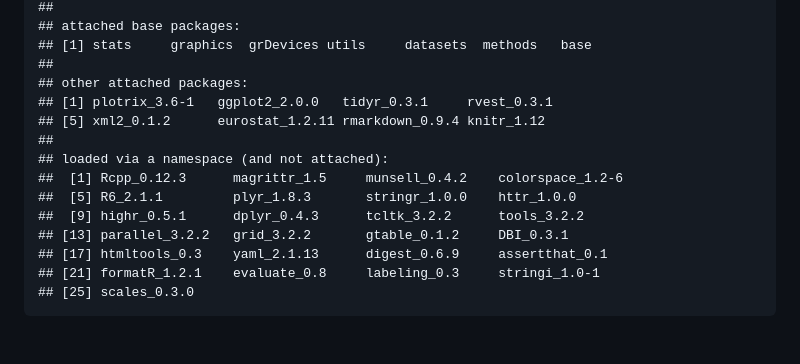
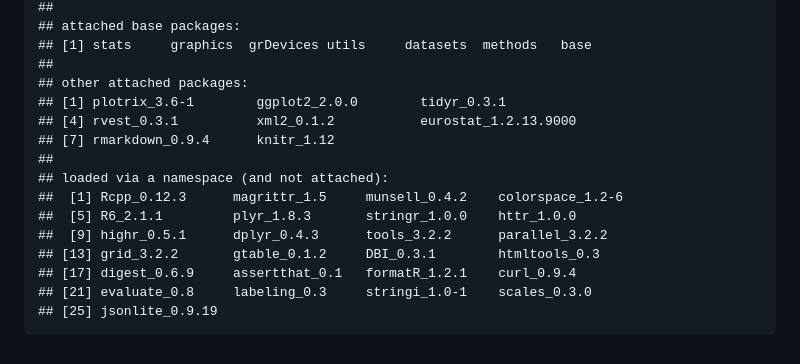
Before and after one commit to rOpenGov/eurostat, a Markdown page: vignettes/eurostat_tutorial.md, the part around the change printed below. Rendered like a GitHub page.

```diff
--- a/vignettes/eurostat_tutorial.md
+++ b/vignettes/eurostat_tutorial.md
@@ -844,14 +982,15 @@ This tutorial was created with
     ## [1] stats     graphics  grDevices utils     datasets  methods   base
     ##
     ## other attached packages:
-    ## [1] plotrix_3.6-1   ggplot2_2.0.0   tidyr_0.3.1     rvest_0.3.1
-    ## [5] xml2_0.1.2      eurostat_1.2.11 rmarkdown_0.9.4 knitr_1.12
+    ## [1] plotrix_3.6-1        ggplot2_2.0.0        tidyr_0.3.1
+    ## [4] rvest_0.3.1          xml2_0.1.2           eurostat_1.2.13.9000
+    ## [7] rmarkdown_0.9.4      knitr_1.12
     ##
     ## loaded via a namespace (and not attached):
     ##  [1] Rcpp_0.12.3      magrittr_1.5     munsell_0.4.2    colorspace_1.2-6
     ##  [5] R6_2.1.1         plyr_1.8.3       stringr_1.0.0    httr_1.0.0
-    ##  [9] highr_0.5.1      dplyr_0.4.3      tcltk_3.2.2      tools_3.2.2
-    ## [13] parallel_3.2.2   grid_3.2.2       gtable_0.1.2     DBI_0.3.1
-    ## [17] htmltools_0.3    yaml_2.1.13      digest_0.6.9     assertthat_0.1
-    ## [21] formatR_1.2.1    evaluate_0.8     labeling_0.3     stringi_1.0-1
-    ## [25] scales_0.3.0
+    ##  [9] highr_0.5.1      dplyr_0.4.3      tools_3.2.2      parallel_3.2.2
+    ## [13] grid_3.2.2       gtable_0.1.2     DBI_0.3.1        htmltools_0.3
+    ## [17] digest_0.6.9     assertthat_0.1   formatR_1.2.1    curl_0.9.4
+    ## [21] evaluate_0.8     labeling_0.3     stringi_1.0-1    scales_0.3.0
+    ## [25] jsonlite_0.9.19
```
Also changed, not shown: other parts of vignettes/eurostat_tutorial.md (+198 -60 lines), vignettes/fig/plotGallery-1.png, vignettes/fig/trains_plot-1.png.
